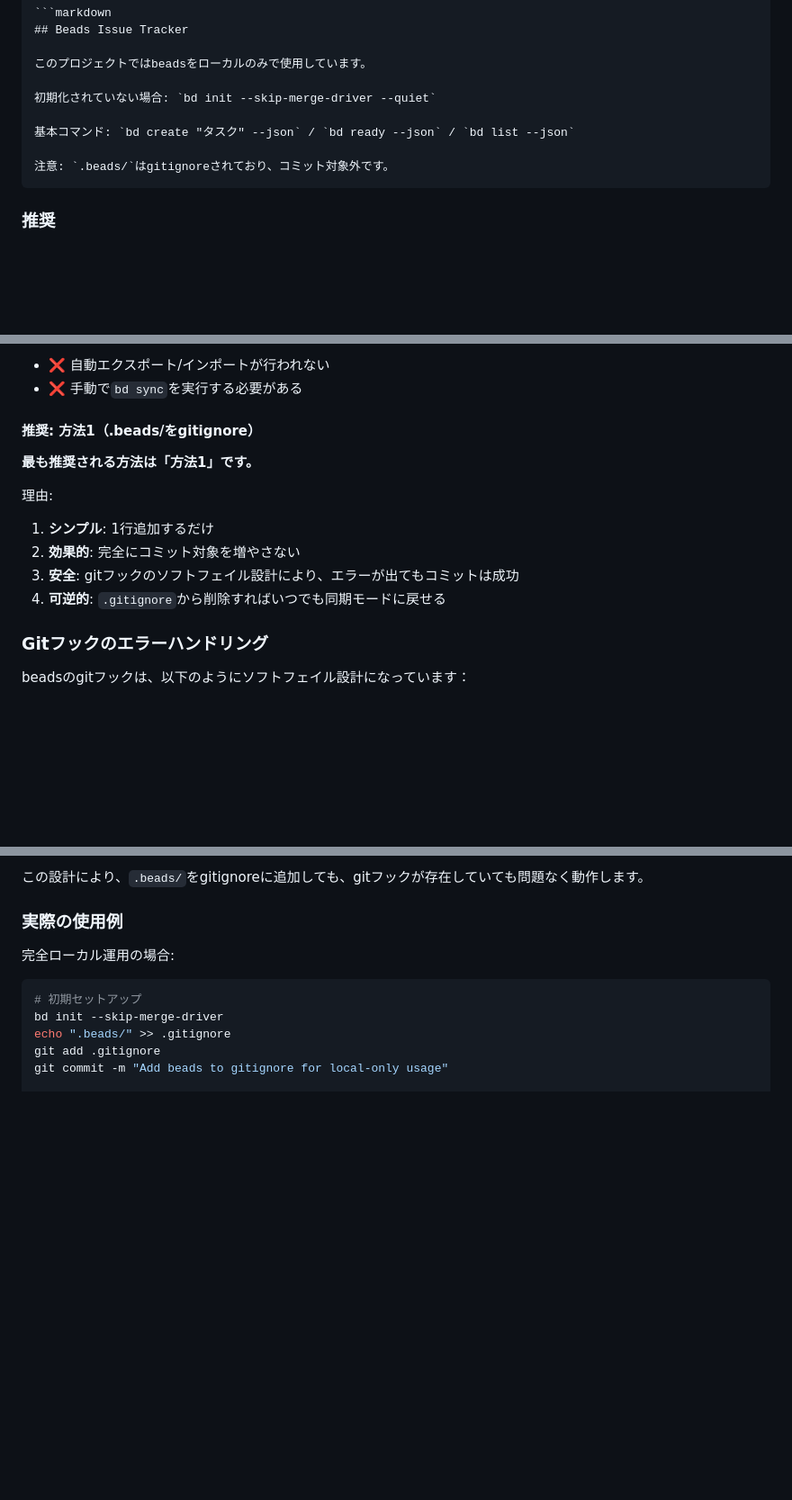
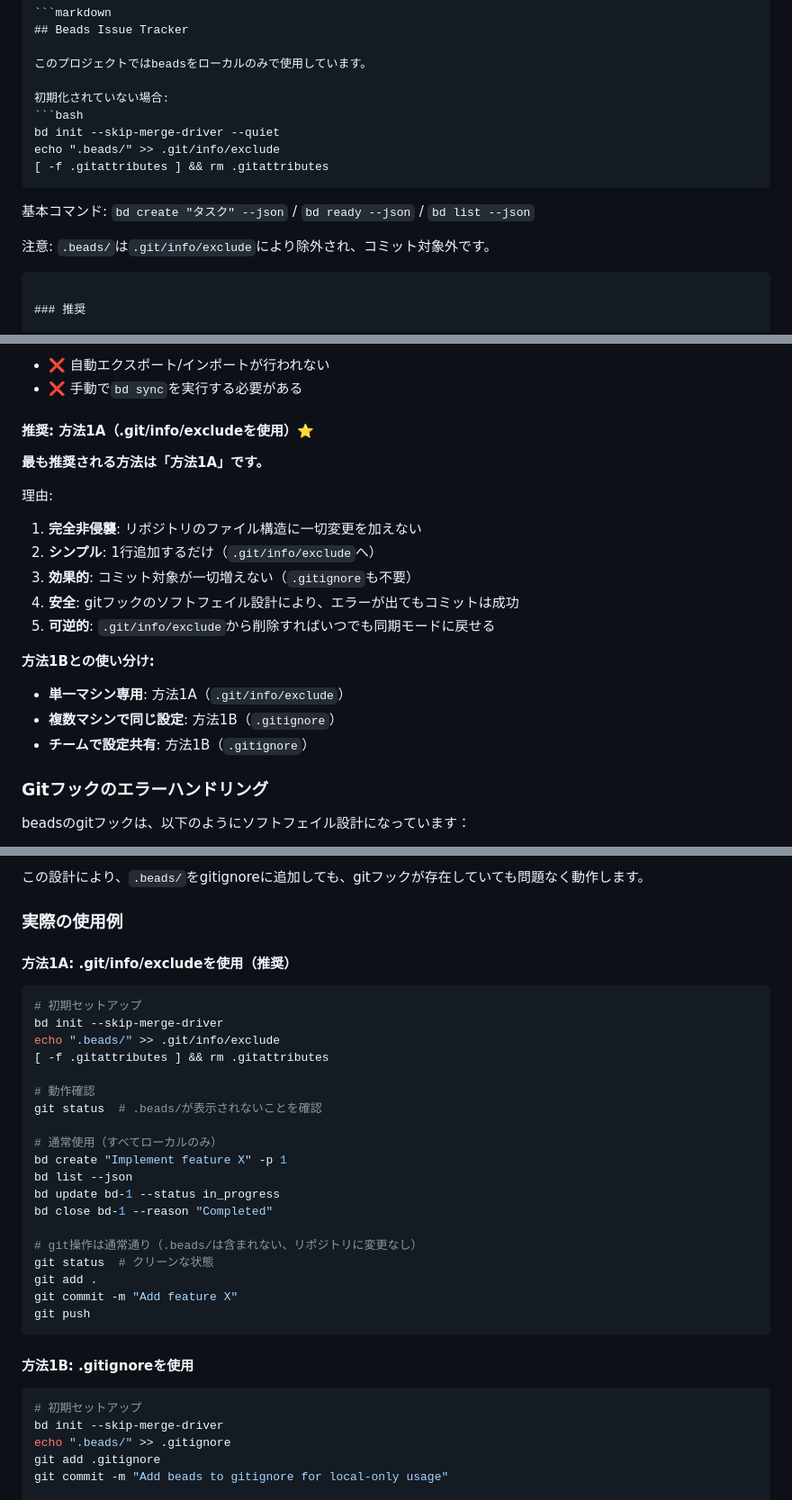
Before and after one commit to annenpolka/research, a Markdown page: beads-non-invasive-analysis/README.md, 3 parts joined by grey strips. Shown at 90% size. GitHub-like rendering; folded sections open; blank space fills up the shorter version.

````diff
--- a/beads-non-invasive-analysis/README.md
+++ b/beads-non-invasive-analysis/README.md
@@ -219,11 +226,16 @@ AGENTS.mdが既に詳細なガイドを含んでいる場合、最小限の追
 
 このプロジェクトではbeadsをローカルのみで使用しています。
 
-初期化されていない場合: `bd init --skip-merge-driver --quiet`
+初期化されていない場合:
+```bash
+bd init --skip-merge-driver --quiet
+echo ".beads/" >> .git/info/exclude
+[ -f .gitattributes ] && rm .gitattributes
+```
 
 基本コマンド: `bd create "タスク" --json` / `bd ready --json` / `bd list --json`
 
-注意: `.beads/`はgitignoreされており、コミット対象外です。
+注意: `.beads/`は`.git/info/exclude`により除外され、コミット対象外です。
 ```
 
 ### 推奨
@@ -1055,15 +1120,21 @@ gitフックは残したまま、自動同期だけを無効化する方法で
 - ❌ 自動エクスポート/インポートが行われない
 - ❌ 手動で`bd sync`を実行する必要がある
 
-#### 推奨: 方法1（.beads/をgitignore）
+#### 推奨: 方法1A（.git/info/excludeを使用）⭐
 
-**最も推奨される方法は「方法1」です。**
+**最も推奨される方法は「方法1A」です。**
 
 理由:
-1. **シンプル**: 1行追加するだけ
-2. **効果的**: 完全にコミット対象を増やさない
-3. **安全**: gitフックのソフトフェイル設計により、エラーが出てもコミットは成功
-4. **可逆的**: `.gitignore`から削除すればいつでも同期モードに戻せる
+1. **完全非侵襲**: リポジトリのファイル構造に一切変更を加えない
+2. **シンプル**: 1行追加するだけ（`.git/info/exclude`へ）
+3. **効果的**: コミット対象が一切増えない（`.gitignore`も不要）
+4. **安全**: gitフックのソフトフェイル設計により、エラーが出てもコミットは成功
+5. **可逆的**: `.git/info/exclude`から削除すればいつでも同期モードに戻せる
+
+**方法1Bとの使い分け:**
+- **単一マシン専用**: 方法1A（`.git/info/exclude`）
+- **複数マシンで同じ設定**: 方法1B（`.gitignore`）
+- **チームで設定共有**: 方法1B（`.gitignore`）
 
 ### Gitフックのエラーハンドリング
 
@@ -1087,7 +1158,31 @@ bd import -i .beads/issues.jsonl || true
 
 ### 実際の使用例
 
-完全ローカル運用の場合:
+#### 方法1A: .git/info/excludeを使用（推奨）
+
+```bash
+# 初期セットアップ
+bd init --skip-merge-driver
+echo ".beads/" >> .git/info/exclude
+[ -f .gitattributes ] && rm .gitattributes
+
+# 動作確認
+git status  # .beads/が表示されないことを確認
+
+# 通常使用（すべてローカルのみ）
+bd create "Implement feature X" -p 1
+bd list --json
+bd update bd-1 --status in_progress
+bd close bd-1 --reason "Completed"
+
+# git操作は通常通り（.beads/は含まれない、リポジトリに変更なし）
+git status  # クリーンな状態
+git add .
+git commit -m "Add feature X"
+git push
+```
+
+#### 方法1B: .gitignoreを使用
 
 ```bash
 # 初期セットアップ
````
Also changed, not shown: other parts of beads-non-invasive-analysis/README.md (+123 -18 lines).
